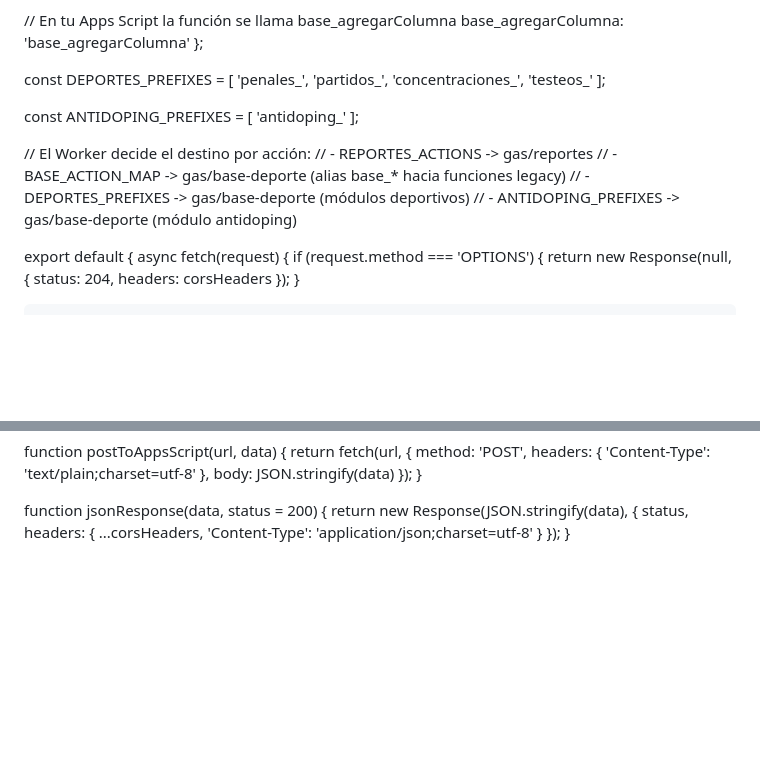
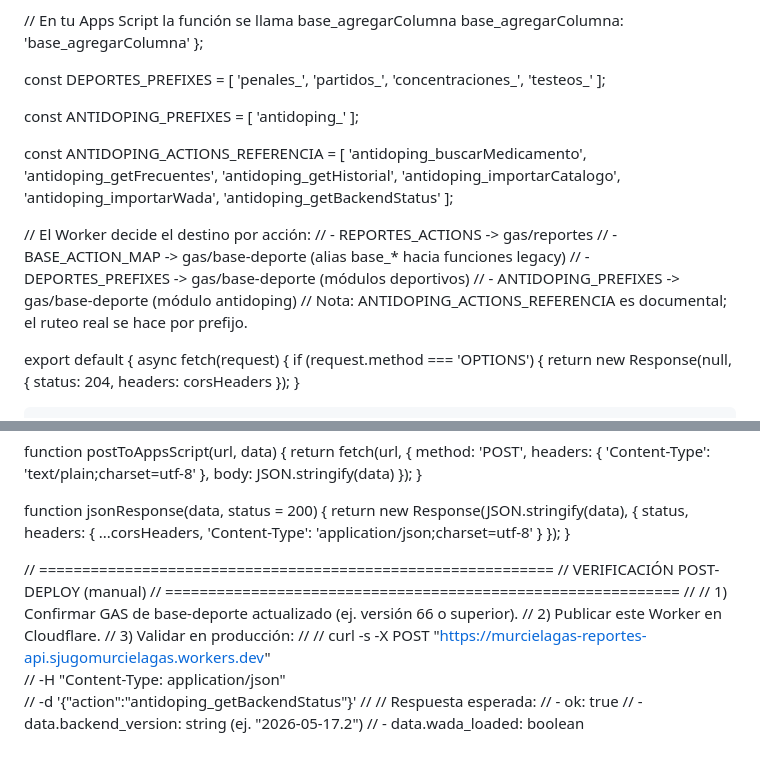
Before and after one commit to sjugomurcielagas/HerramientasCTMurcielagas, a Markdown page: Cloudflare Worker Referencia.md, 2 parts joined by grey strips. Rendered like a GitHub page; blank space fills up the shorter version.

Commit message:
Consolida referencia canónica del Worker

```diff
--- a/Cloudflare Worker Referencia.md
+++ b/Cloudflare Worker Referencia.md
@@ -46,11 +46,21 @@ const ANTIDOPING_PREFIXES = [
   'antidoping_'
 ];
 
+const ANTIDOPING_ACTIONS_REFERENCIA = [
+  'antidoping_buscarMedicamento',
+  'antidoping_getFrecuentes',
+  'antidoping_getHistorial',
+  'antidoping_importarCatalogo',
+  'antidoping_importarWada',
+  'antidoping_getBackendStatus'
+];
+
 // El Worker decide el destino por acción:
 // - REPORTES_ACTIONS -> gas/reportes
 // - BASE_ACTION_MAP   -> gas/base-deporte (alias base_* hacia funciones legacy)
 // - DEPORTES_PREFIXES -> gas/base-deporte (módulos deportivos)
 // - ANTIDOPING_PREFIXES -> gas/base-deporte (módulo antidoping)
+// Nota: ANTIDOPING_ACTIONS_REFERENCIA es documental; el ruteo real se hace por prefijo.
 
 export default {
   async fetch(request) {
@@ -209,3 +219,20 @@ function jsonResponse(data, status = 200) {
     }
   });
 }
+
+// ============================================================
+// VERIFICACIÓN POST-DEPLOY (manual)
+// ============================================================
+//
+// 1) Confirmar GAS de base-deporte actualizado (ej. versión 66 o superior).
+// 2) Publicar este Worker en Cloudflare.
+// 3) Validar en producción:
+//
+// curl -s -X POST "https://murcielagas-reportes-api.sjugomurcielagas.workers.dev" \
+//   -H "Content-Type: application/json" \
+//   -d '{"action":"antidoping_getBackendStatus"}'
+//
+// Respuesta esperada:
+// - ok: true
+// - data.backend_version: string (ej. "2026-05-17.2")
+// - data.wada_loaded: boolean
```
